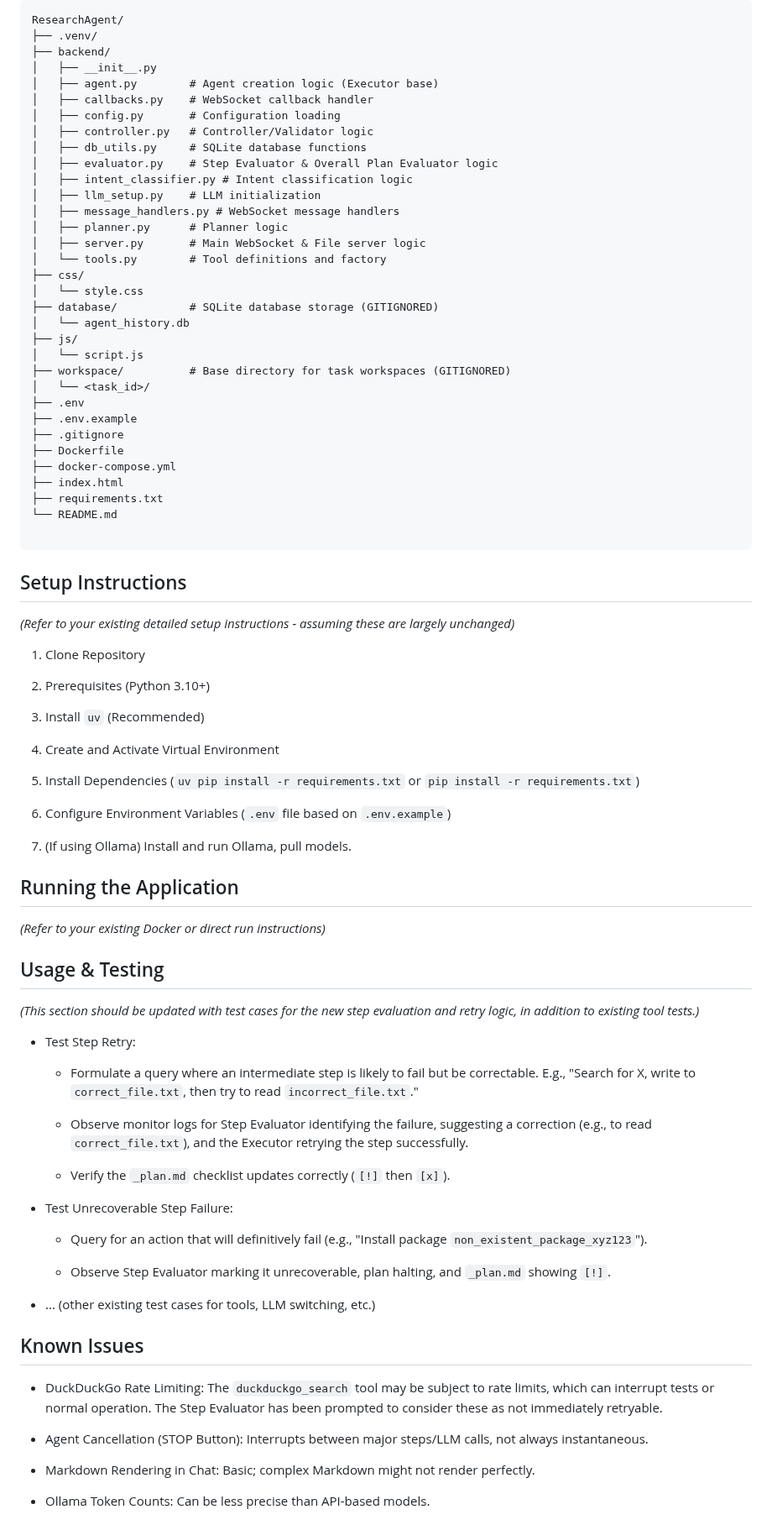
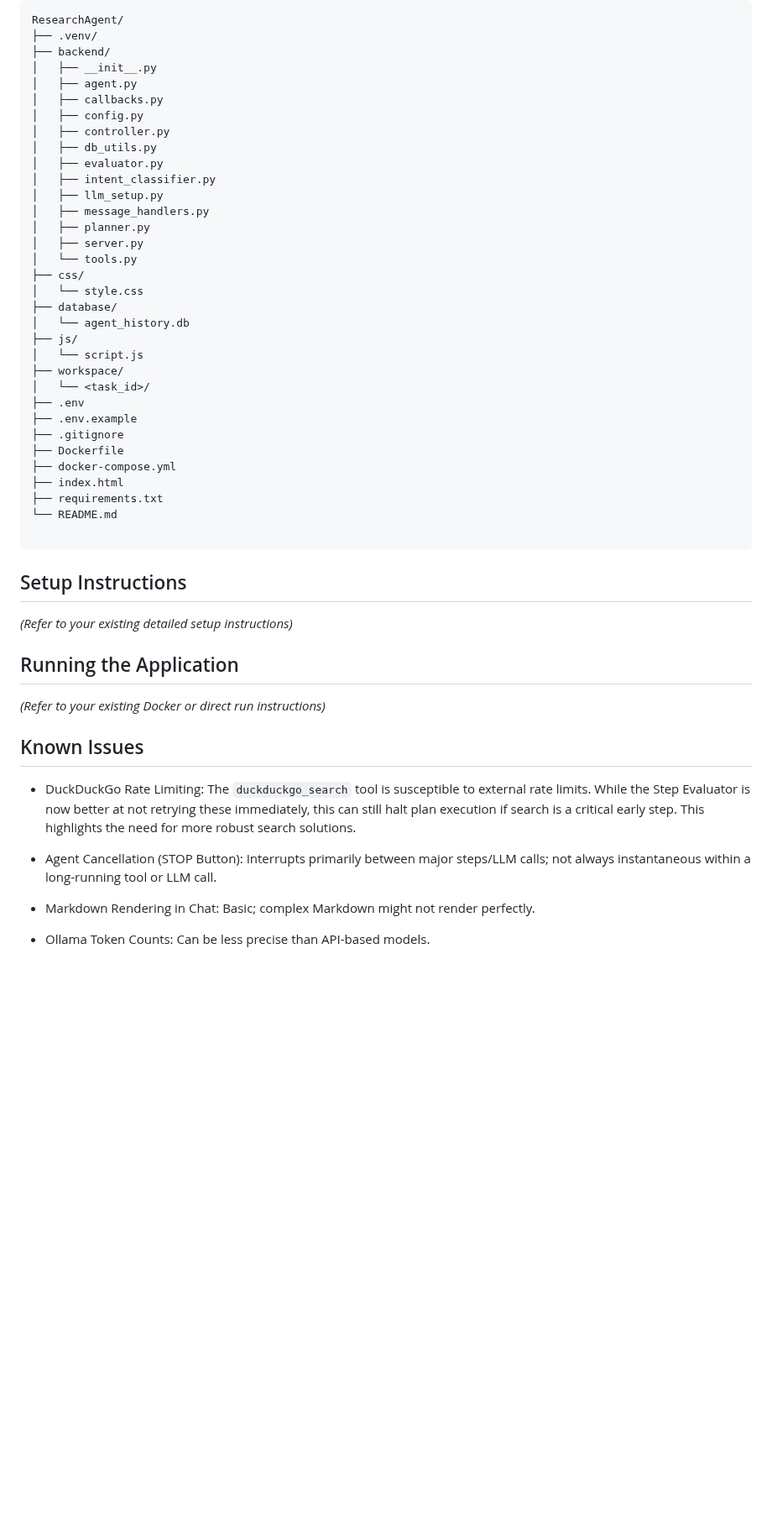
Before and after one commit to vbianchi/Mentori, a Markdown page: README.md, the part around one of its changes. Shown at 84% size. Rendered like a GitHub page; blank space fills up the shorter version.

```diff
--- a/README.md
+++ b/README.md
@@ -232,25 +220,25 @@ ResearchAgent/
 ├── .venv/
 ├── backend/
 │   ├── __init__.py
-│   ├── agent.py        # Agent creation logic (Executor base)
-│   ├── callbacks.py    # WebSocket callback handler
-│   ├── config.py       # Configuration loading
-│   ├── controller.py   # Controller/Validator logic
-│   ├── db_utils.py     # SQLite database functions
-│   ├── evaluator.py    # Step Evaluator & Overall Plan Evaluator logic
-│   ├── intent_classifier.py # Intent classification logic
-│   ├── llm_setup.py    # LLM initialization
-│   ├── message_handlers.py # WebSocket message handlers
-│   ├── planner.py      # Planner logic
-│   ├── server.py       # Main WebSocket & File server logic
-│   └── tools.py        # Tool definitions and factory
+│   ├── agent.py
+│   ├── callbacks.py
+│   ├── config.py
+│   ├── controller.py
+│   ├── db_utils.py
+│   ├── evaluator.py
+│   ├── intent_classifier.py
+│   ├── llm_setup.py
+│   ├── message_handlers.py
+│   ├── planner.py
+│   ├── server.py
+│   └── tools.py
 ├── css/
 │   └── style.css
-├── database/           # SQLite database storage (GITIGNORED)
+├── database/
 │   └── agent_history.db
 ├── js/
 │   └── script.js
-├── workspace/          # Base directory for task workspaces (GITIGNORED)
+├── workspace/
 │   └── <task_id>/
 ├── .env
 ├── .env.example
@@ -266,54 +254,19 @@ ResearchAgent/
 Setup Instructions
 ------------------
 
-*(Refer to your existing detailed setup instructions - assuming these are largely unchanged)*
-
-1.  Clone Repository
-
-2.  Prerequisites (Python 3.10+)
-
-3.  Install `uv` (Recommended)
-
-4.  Create and Activate Virtual Environment
-
-5.  Install Dependencies (`uv pip install -r requirements.txt` or `pip install -r requirements.txt`)
-
-6.  Configure Environment Variables (`.env` file based on `.env.example`)
-
-7.  (If using Ollama) Install and run Ollama, pull models.
+*(Refer to your existing detailed setup instructions)*
 
 Running the Application
 -----------------------
 
 *(Refer to your existing Docker or direct run instructions)*
 
-Usage & Testing
----------------
-
-*(This section should be updated with test cases for the new step evaluation and retry logic, in addition to existing tool tests.)*
-
--   Test Step Retry:
-
-    -   Formulate a query where an intermediate step is likely to fail but be correctable. E.g., "Search for X, write to `correct_file.txt`, then try to read `incorrect_file.txt`."
-
-    -   Observe monitor logs for Step Evaluator identifying the failure, suggesting a correction (e.g., to read `correct_file.txt`), and the Executor retrying the step successfully.
-
-    -   Verify the `_plan.md` checklist updates correctly (`[!]` then `[x]`).
-
--   Test Unrecoverable Step Failure:
-
-    -   Query for an action that will definitively fail (e.g., "Install package `non_existent_package_xyz123`").
-
-    -   Observe Step Evaluator marking it unrecoverable, plan halting, and `_plan.md` showing `[!]`.
-
--   ... (other existing test cases for tools, LLM switching, etc.)
-
 Known Issues
 ------------
 
--   DuckDuckGo Rate Limiting: The `duckduckgo_search` tool may be subject to rate limits, which can interrupt tests or normal operation. The Step Evaluator has been prompted to consider these as not immediately retryable.
+-   DuckDuckGo Rate Limiting: The `duckduckgo_search` tool is susceptible to external rate limits. While the Step Evaluator is now better at not retrying these immediately, this can still halt plan execution if search is a critical early step. This highlights the need for more robust search solutions.
 
--   Agent Cancellation (STOP Button): Interrupts between major steps/LLM calls, not always instantaneous.
+-   Agent Cancellation (STOP Button): Interrupts primarily between major steps/LLM calls; not always instantaneous within a long-running tool or LLM call.
 
 -   Markdown Rendering in Chat: Basic; complex Markdown might not render perfectly.
 
```
Also changed, not shown: other parts of README.md (+55 -53 lines).
